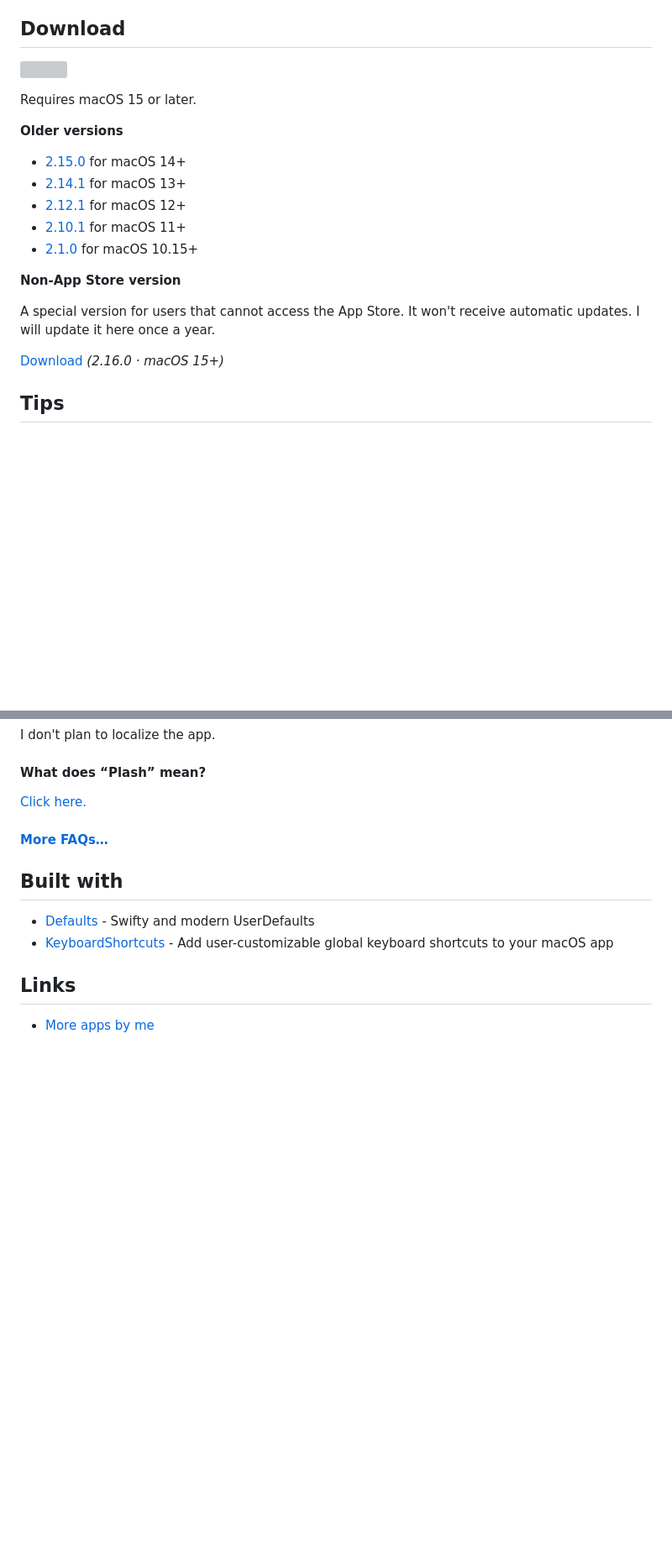
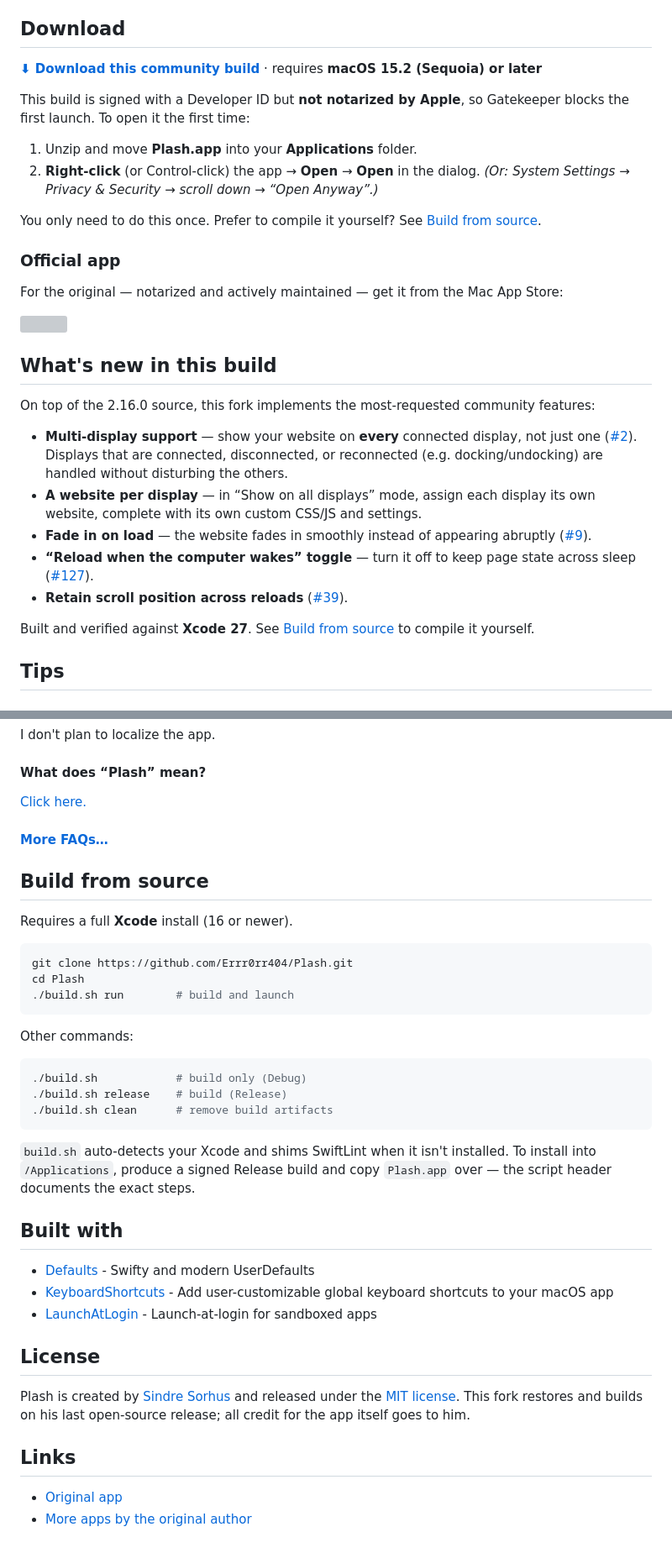
Before and after one commit to Errr0rr404/Webpaper, a Markdown page: readme.md, 2 parts joined by grey strips. Shown at 84% size. Rendered like a GitHub page; blank space fills up the shorter version; grey boxes are pictures that could not be loaded.

Commit message:
docs: update readme for the community build
- Note this is an unofficial fork of the restored open-source source.
- Point Download at the GitHub release (with Gatekeeper first-open steps),
  keep the official App Store link.
- Document the added features, build-from-source (build.sh), and MIT license.

````diff
--- a/readme.md
+++ b/readme.md
@@ -50,23 +54,33 @@ Plash enables you to have a highly dynamic desktop wallpaper. You could display
 
 ## Download
 
+**[⬇ Download this community build](https://github.com/Errr0rr404/Plash/releases/latest/download/Plash.zip)**  ·  requires **macOS 15.2 (Sequoia) or later**
+
+This build is signed with a Developer ID but **not notarized by Apple**, so Gatekeeper blocks the first launch. To open it the first time:
+
+1. Unzip and move **Plash.app** into your **Applications** folder.
+2. **Right-click** (or Control-click) the app → **Open** → **Open** in the dialog.
+   _(Or: System Settings → Privacy & Security → scroll down → “Open Anyway”.)_
+
+You only need to do this once. Prefer to compile it yourself? See [Build from source](#build-from-source).
+
+### Official app
+
+For the original — notarized and actively maintained — get it from the Mac App Store:
+
 [![](https://sindresorhus.com/assets/download-on-app-store-badge.svg)](https://apps.apple.com/app/id1494023538)
 
-Requires macOS 15 or later.
+## What's new in this build
 
-**Older versions**
+On top of the 2.16.0 source, this fork implements the most-requested community features:
 
-- [2.15.0](https://github.com/user-attachments/files/18840646/Plash.2.15.0.-.macOS.14.zip) for macOS 14+
-- [2.14.1](https://github.com/sindresorhus/Plash/releases/download/v2.14.1/Plash.2.14.1.-.macOS.13.zip) for macOS 13+
-- [2.12.1](https://github.com/sindresorhus/Plash/releases/download/v2.12.1/Plash.2.12.1.-.macOS.12.zip) for macOS 12+
-- [2.10.1](https://github.com/sindresorhus/Plash/releases/download/v2.10.1/Plash.2.10.1.-.macOS.11.zip) for macOS 11+
-- [2.1.0](https://github.com/sindresorhus/Plash/releases/download/v2.1.0/Plash.2.1.1.-.macOS.10.15.zip) for macOS 10.15+
+- **Multi-display support** — show your website on **every** connected display, not just one ([#2](https://github.com/sindresorhus/Plash/issues/2)). Displays that are connected, disconnected, or reconnected (e.g. docking/undocking) are handled without disturbing the others.
+- **A website per display** — in “Show on all displays” mode, assign each display its own website, complete with its own custom CSS/JS and settings.
+- **Fade in on load** — the website fades in smoothly instead of appearing abruptly ([#9](https://github.com/sindresorhus/Plash/issues/9)).
+- **“Reload when the computer wakes” toggle** — turn it off to keep page state across sleep ([#127](https://github.com/sindresorhus/Plash/issues/127)).
+- **Retain scroll position across reloads** ([#39](https://github.com/sindresorhus/Plash/issues/39)).
 
-**Non-App Store version**
-
-A special version for users that cannot access the App Store. It won't receive automatic updates. I will update it here once a year.
-
-[Download](https://github.com/user-attachments/files/18840560/Plash.2.16.0.zip) *(2.16.0 · macOS 15+)*
+Built and verified against **Xcode 27**. See [Build from source](#build-from-source) to compile it yourself.
 
 ## Tips
 
@@ -278,11 +290,37 @@ I don't plan to localize the app.
 
 #### [More FAQs…](https://sindresorhus.com/apps/faq)
 
+## Build from source
+
+Requires a full **Xcode** install (16 or newer).
+
+```sh
+git clone https://github.com/Errr0rr404/Plash.git
+cd Plash
+./build.sh run        # build and launch
+```
+
+Other commands:
+
+```sh
+./build.sh            # build only (Debug)
+./build.sh release    # build (Release)
+./build.sh clean      # remove build artifacts
+```
+
+`build.sh` auto-detects your Xcode and shims SwiftLint when it isn't installed. To install into `/Applications`, produce a signed Release build and copy `Plash.app` over — the script header documents the exact steps.
+
 ## Built with
 
 - [Defaults](https://github.com/sindresorhus/Defaults) - Swifty and modern UserDefaults
 - [KeyboardShortcuts](https://github.com/sindresorhus/KeyboardShortcuts) - Add user-customizable global keyboard shortcuts to your macOS app
+- [LaunchAtLogin](https://github.com/sindresorhus/LaunchAtLogin-Modern) - Launch-at-login for sandboxed apps
+
+## License
+
+Plash is created by [Sindre Sorhus](https://sindresorhus.com) and released under the [MIT license](license). This fork restores and builds on his last open-source release; all credit for the app itself goes to him.
 
 ## Links
 
-- [More apps by me](https://sindresorhus.com/apps)
+- [Original app](https://sindresorhus.com/plash)
+- [More apps by the original author](https://sindresorhus.com/apps)
````
Also changed, not shown: other parts of readme.md (+6 -4 lines).
